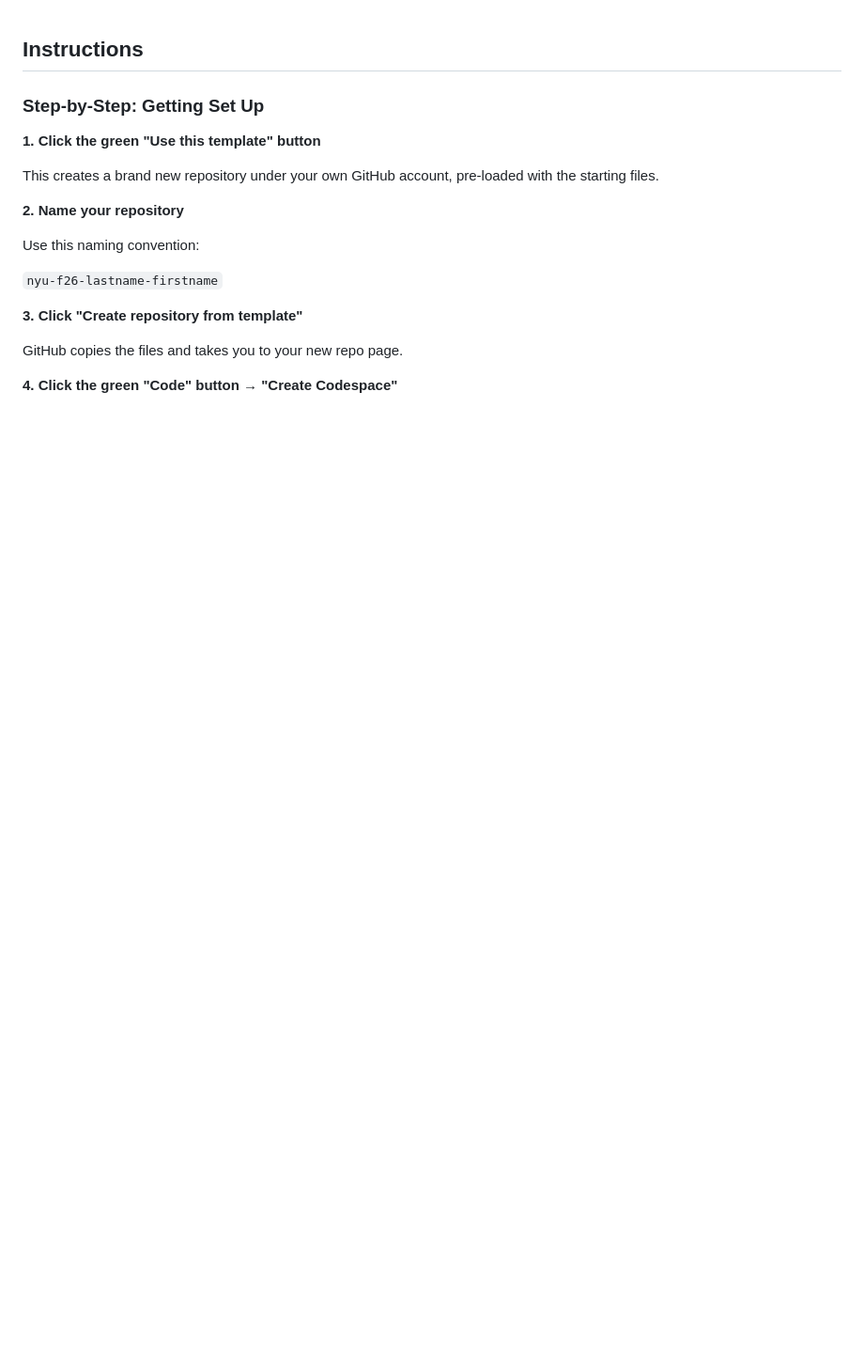
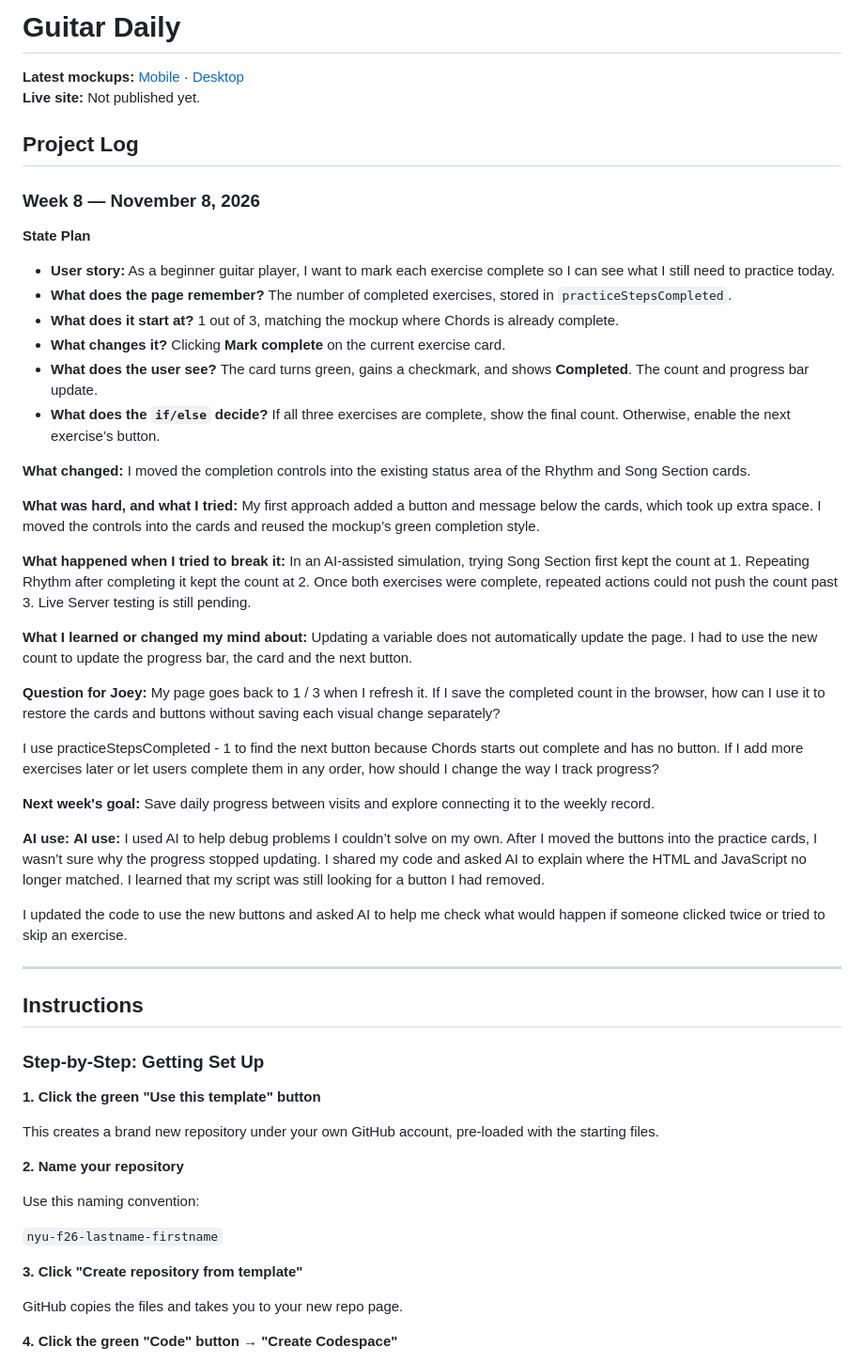
Before and after one commit to sz5165-bot/f26-nyu-project-shikuan-zhu, a Markdown page: README.md, the part around the change. Shown at 94% size. GitHub-like rendering; blank space fills up the shorter version.

```diff
--- a/README.md
+++ b/README.md
@@ -1,3 +1,41 @@
+# Guitar Daily
+
+**Latest mockups:** [Mobile](mockups/mobile-370.jpg) · [Desktop](mockups/desktop-1440.jpg)
+**Live site:** Not published yet.
+
+## Project Log
+
+### Week 8 — November 8, 2026
+
+**State Plan**
+
+- **User story:** As a beginner guitar player, I want to mark each exercise complete so I can see what I still need to practice today.
+- **What does the page remember?** The number of completed exercises, stored in `practiceStepsCompleted`.
+- **What does it start at?** 1 out of 3, matching the mockup where Chords is already complete.
+- **What changes it?** Clicking **Mark complete** on the current exercise card.
+- **What does the user see?** The card turns green, gains a checkmark, and shows **Completed**. The count and progress bar update.
+- **What does the `if/else` decide?** If all three exercises are complete, show the final count. Otherwise, enable the next exercise’s button.
+
+**What changed:** I moved the completion controls into the existing status area of the Rhythm and Song Section cards.
+
+**What was hard, and what I tried:** My first approach added a button and message below the cards, which took up extra space. I moved the controls into the cards and reused the mockup’s green completion style.
+
+**What happened when I tried to break it:** In an AI-assisted simulation, trying Song Section first kept the count at 1. Repeating Rhythm after completing it kept the count at 2. Once both exercises were complete, repeated actions could not push the count past 3. Live Server testing is still pending.
+
+**What I learned or changed my mind about:** Updating a variable does not automatically update the page. I had to use the new count to update the progress bar, the card and the next button.
+
+**Question for Joey:** My page goes back to 1 / 3 when I refresh it. If I save the completed count in the browser, how can I use it to restore the cards and buttons without saving each visual change separately?
+
+I use practiceStepsCompleted - 1 to find the next button because Chords starts out complete and has no button. If I add more exercises later or let users complete them in any order, how should I change the way I track progress?
+
+**Next week's goal:** Save daily progress between visits and explore connecting it to the weekly record.
+
+**AI use:** **AI use:** I used AI to help debug problems I couldn’t solve on my own. After I moved the buttons into the practice cards, I wasn’t sure why the progress stopped updating. I shared my code and asked AI to explain where the HTML and JavaScript no longer matched. I learned that my script was still looking for a button I had removed.
+
+I updated the code to use the new buttons and asked AI to help me check what would happen if someone clicked twice or tried to skip an exercise.
+
+------------------------
+
 ## **Instructions**
 
 ### **Step-by-Step: Getting Set Up**
```
